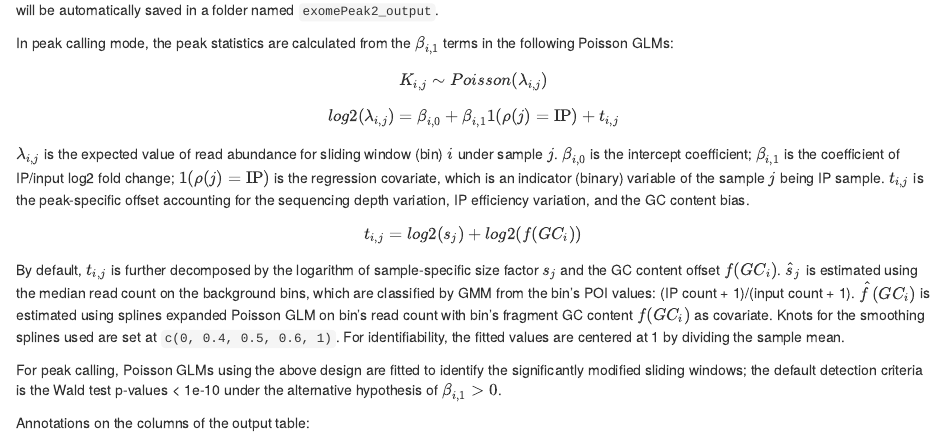
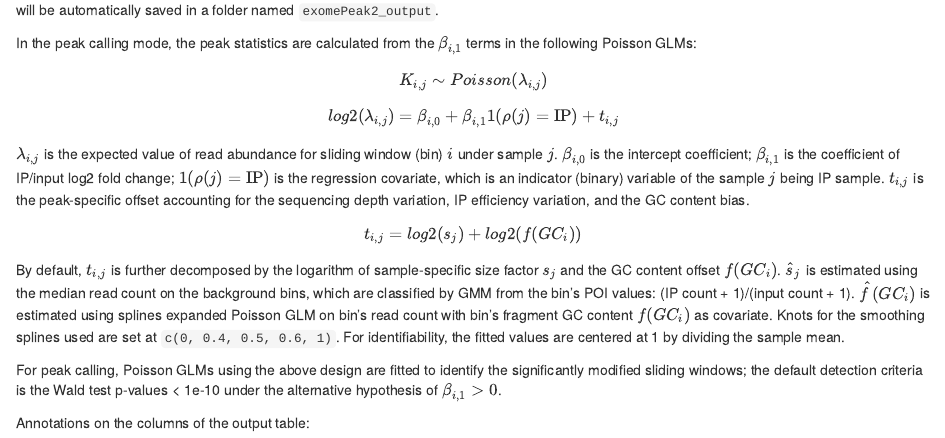
Before and after one commit to ZW-xjtlu/exomePeak2, an R Markdown document (vignettes/Vignette_V_2.00.Rmd): the page in a window 1100 px wide, from 1460 px down. Rendered offline with R 4.5, knitr and Pandoc, with nearby package versions; some code elsewhere in the file could not run offline; common packages that the code uses without loading them are loaded.

Commit message:
Update Vignette_V_2.00.Rmd

```diff
--- a/vignettes/Vignette_V_2.00.Rmd
+++ b/vignettes/Vignette_V_2.00.Rmd
@@ -72,7 +72,7 @@ exomePeak2(bam_ip = IP_BAM,
 
 Besides the *GRangesList* object of peaks returned by the main function, exomePeak2 will export significant peaks in **BED** and **CSV** format; the files will be automatically saved in a folder named `exomePeak2_output`.
 
-In peak calling mode, the peak statistics are calculated from the ${\beta}_{i,1}$ terms in the following Poisson GLMs:
+In the peak calling mode, the peak statistics are calculated from the ${\beta}_{i,1}$ terms in the following Poisson GLMs:
 
 $$K_{i,j} \sim Poisson(\lambda_{i,j})$$
 
```
